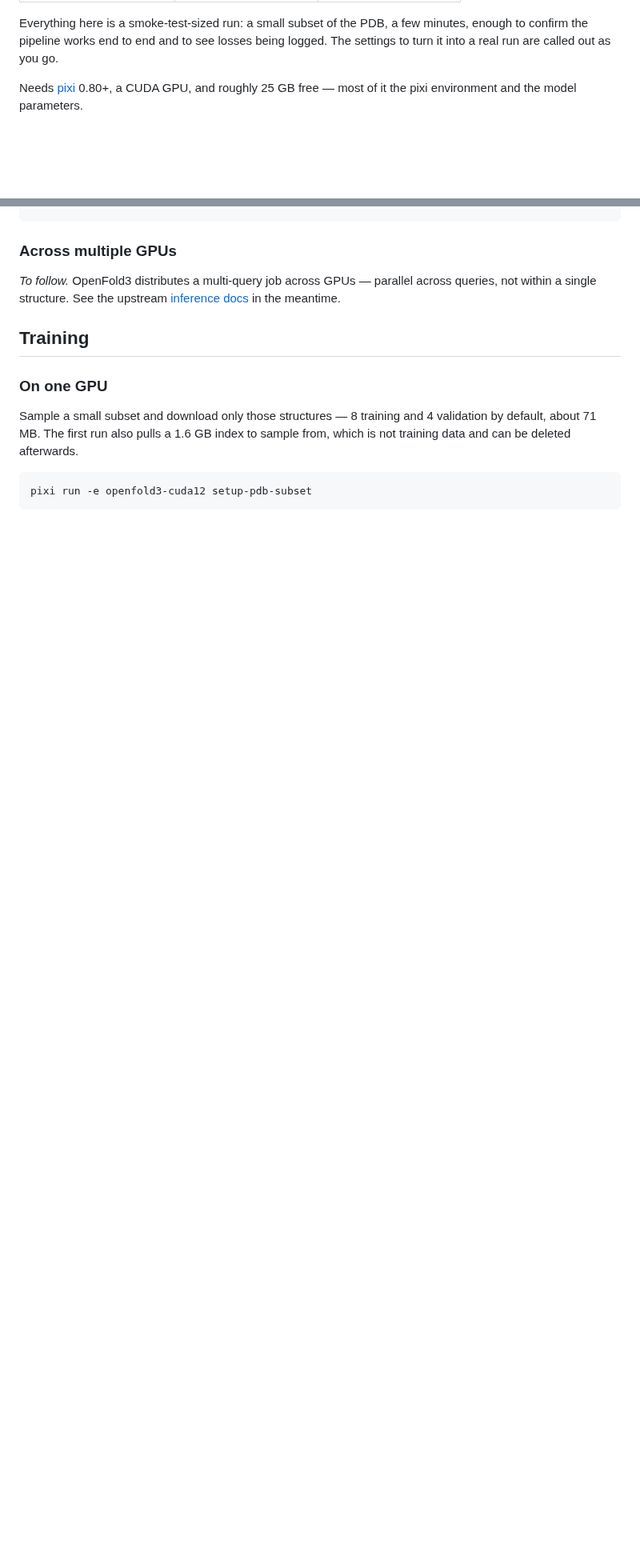
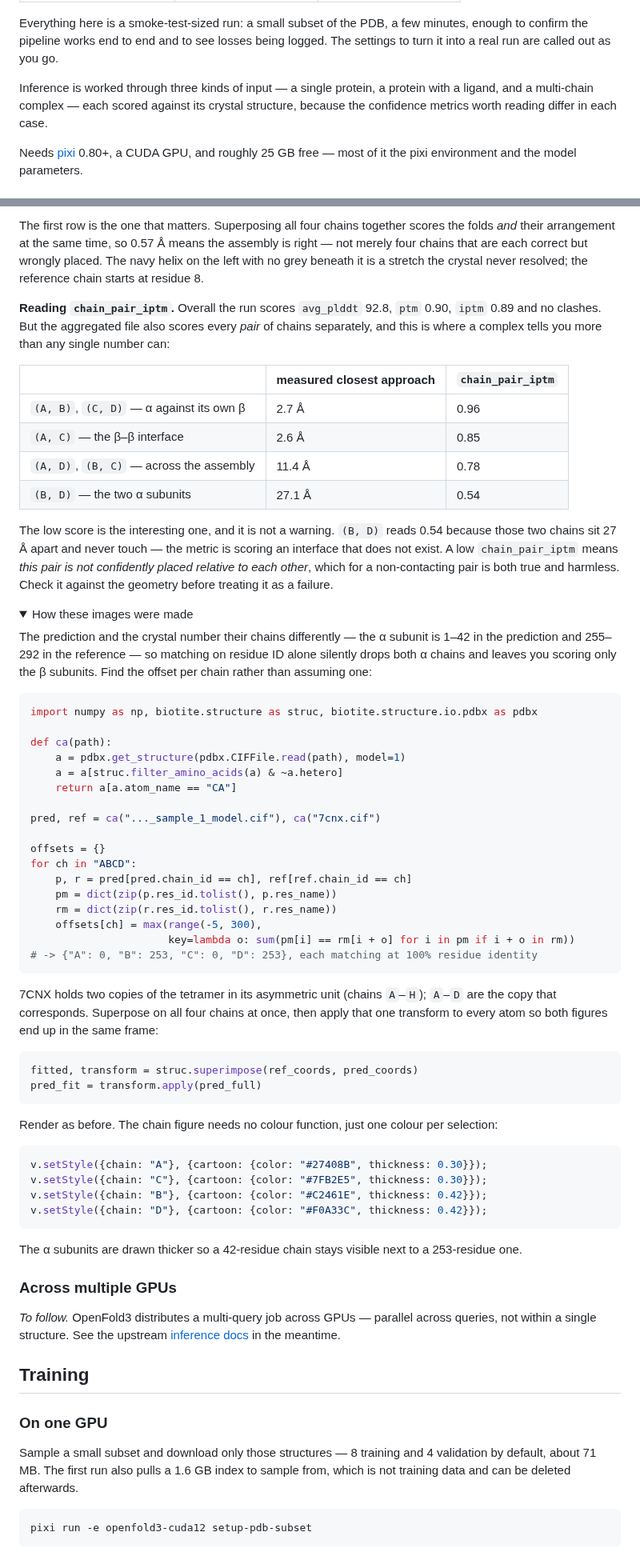
Before and after one commit to jianwen-xie/openfold3-quickstart, a Markdown page: README.md, 2 parts joined by grey strips. Shown at 80% size. GitHub-like rendering; folded sections open; blank space fills up the shorter version.

````diff
--- a/README.md
+++ b/README.md
@@ -15,6 +15,10 @@ kept so you can read them without a GPU.
 Everything here is a smoke-test-sized run: a small subset of the PDB, a few minutes, enough to
 confirm the pipeline works end to end and to see losses being logged. The settings to turn it
 into a real run are called out as you go.
+
+Inference is worked through three kinds of input — a single protein, a protein with a ligand,
+and a multi-chain complex — each scored against its crystal structure, because the confidence
+metrics worth reading differ in each case.
 
 Needs [pixi](https://pixi.sh) 0.80+, a CUDA GPU, and roughly 25 GB free — most of it the pixi
 environment and the model parameters.
@@ -313,3 +365,72 @@ v.zoomTo({model:0, resn:"MBN"}); v.zoom(0.62); v.render();
+The first row is the one that matters. Superposing all four chains together scores the folds
+*and* their arrangement at the same time, so 0.57 Å means the assembly is right — not merely
+four chains that are each correct but wrongly placed. The navy helix on the left with no grey
+beneath it is a stretch the crystal never resolved; the reference chain starts at residue 8.
+
+**Reading `chain_pair_iptm`.** Overall the run scores `avg_plddt` 92.8, `ptm` 0.90, `iptm` 0.89
+and no clashes. But the aggregated file also scores every *pair* of chains separately, and this
+is where a complex tells you more than any single number can:
+
+| | measured closest approach | `chain_pair_iptm` |
+|---|---|---|
+| `(A, B)`, `(C, D)` — α against its own β | 2.7 Å | 0.96 |
+| `(A, C)` — the β–β interface | 2.6 Å | 0.85 |
+| `(A, D)`, `(B, C)` — across the assembly | 11.4 Å | 0.78 |
+| `(B, D)` — the two α subunits | 27.1 Å | 0.54 |
+
+The low score is the interesting one, and it is not a warning. `(B, D)` reads 0.54 because
+those two chains sit 27 Å apart and never touch — the metric is scoring an interface that does
+not exist. A low `chain_pair_iptm` means *this pair is not confidently placed relative to each
+other*, which for a non-contacting pair is both true and harmless. Check it against the
+geometry before treating it as a failure.
+
+<details>
+<summary>How these images were made</summary>
+
+The prediction and the crystal number their chains differently — the α subunit is 1–42 in the
+prediction and 255–292 in the reference — so matching on residue ID alone silently drops both
+α chains and leaves you scoring only the β subunits. Find the offset per chain rather than
+assuming one:
+
+```python
+import numpy as np, biotite.structure as struc, biotite.structure.io.pdbx as pdbx
+
+def ca(path):
+    a = pdbx.get_structure(pdbx.CIFFile.read(path), model=1)
+    a = a[struc.filter_amino_acids(a) & ~a.hetero]
+    return a[a.atom_name == "CA"]
+
+pred, ref = ca("..._sample_1_model.cif"), ca("7cnx.cif")
+
+offsets = {}
+for ch in "ABCD":
+    p, r = pred[pred.chain_id == ch], ref[ref.chain_id == ch]
+    pm = dict(zip(p.res_id.tolist(), p.res_name))
+    rm = dict(zip(r.res_id.tolist(), r.res_name))
+    offsets[ch] = max(range(-5, 300),
+                      key=lambda o: sum(pm[i] == rm[i + o] for i in pm if i + o in rm))
+# -> {"A": 0, "B": 253, "C": 0, "D": 253}, each matching at 100% residue identity
+```
+
+7CNX holds two copies of the tetramer in its asymmetric unit (chains `A`–`H`); `A`–`D` are the
+copy that corresponds. Superpose on all four chains at once, then apply that one transform to
+every atom so both figures end up in the same frame:
+
+```python
+fitted, transform = struc.superimpose(ref_coords, pred_coords)
+pred_fit = transform.apply(pred_full)
+```
+
+Render as before. The chain figure needs no colour function, just one colour per selection:
+
+```js
+v.setStyle({chain: "A"}, {cartoon: {color: "#27408B", thickness: 0.30}});
+v.setStyle({chain: "C"}, {cartoon: {color: "#7FB2E5", thickness: 0.30}});
+v.setStyle({chain: "B"}, {cartoon: {color: "#C2461E", thickness: 0.42}});
+v.setStyle({chain: "D"}, {cartoon: {color: "#F0A33C", thickness: 0.42}});
+```
+
+The α subunits are drawn thicker so a 42-residue chain stays visible next to a 253-residue one.
 
 </details>
 
````
Also changed, not shown: other parts of README.md (+64 -16 lines), assets/lysozyme_confidence.png (deleted), assets/psd_chains.png (added), assets/psd_vs_7cnx.png (added).
